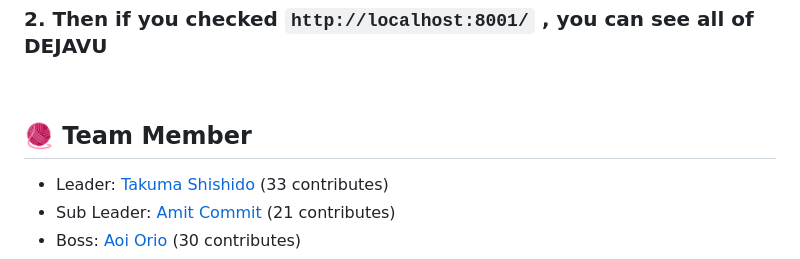
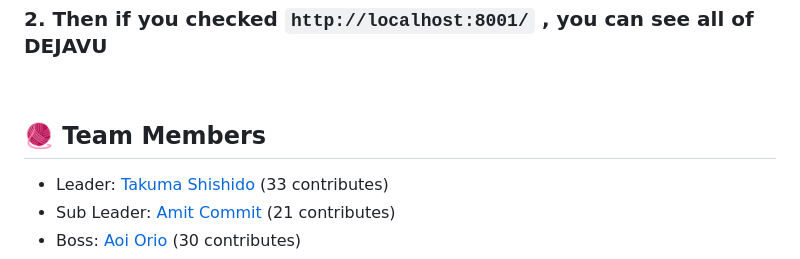
Before and after one commit to takuma-shishido/dejavu, a Markdown page: README.md, the part around the change. Drawn GitHub-style.

Commit message:
🍕Update: README.md

```diff
--- a/README.md
+++ b/README.md
@@ -131,7 +131,7 @@ $ docker-compose up -d
 
 <br>
 
-## 🧶 Team Member
+## 🧶 Team Members
 - Leader: [Takuma Shishido](https://github.com/takuma-shishido) (33 contributes)
 - Sub Leader: [Amit Commit](https://github.com/amitB034) (21 contributes)
 - Boss: [Aoi Orio](https://github.com/aoiorio) (30 contributes)
```
